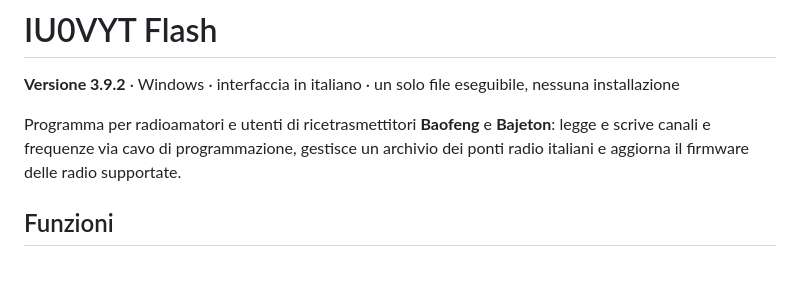
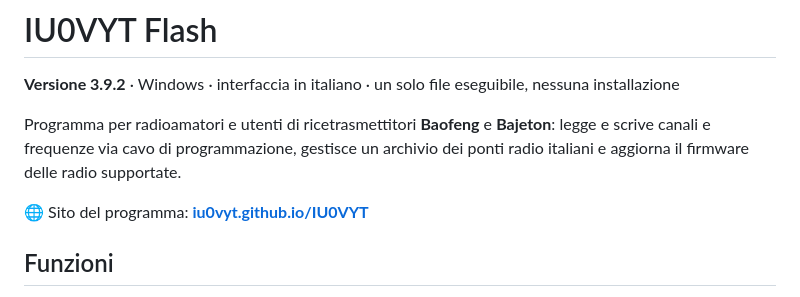
Before and after one commit to IU0VYT/IU0VYT, a Markdown page: README.md, the part around the change. Drawn GitHub-style; blank space fills up the shorter version.

Commit message:
README: link al sito del programma

```diff
--- a/README.md
+++ b/README.md
@@ -3,6 +3,8 @@
 **Versione 3.9.2** · Windows · interfaccia in italiano · un solo file eseguibile, nessuna installazione
 
 Programma per radioamatori e utenti di ricetrasmettitori **Baofeng** e **Bajeton**: legge e scrive canali e frequenze via cavo di programmazione, gestisce un archivio dei ponti radio italiani e aggiorna il firmware delle radio supportate.
+
+🌐 Sito del programma: **[iu0vyt.github.io/IU0VYT](https://iu0vyt.github.io/IU0VYT/)**
 
 ## Funzioni
 
```
